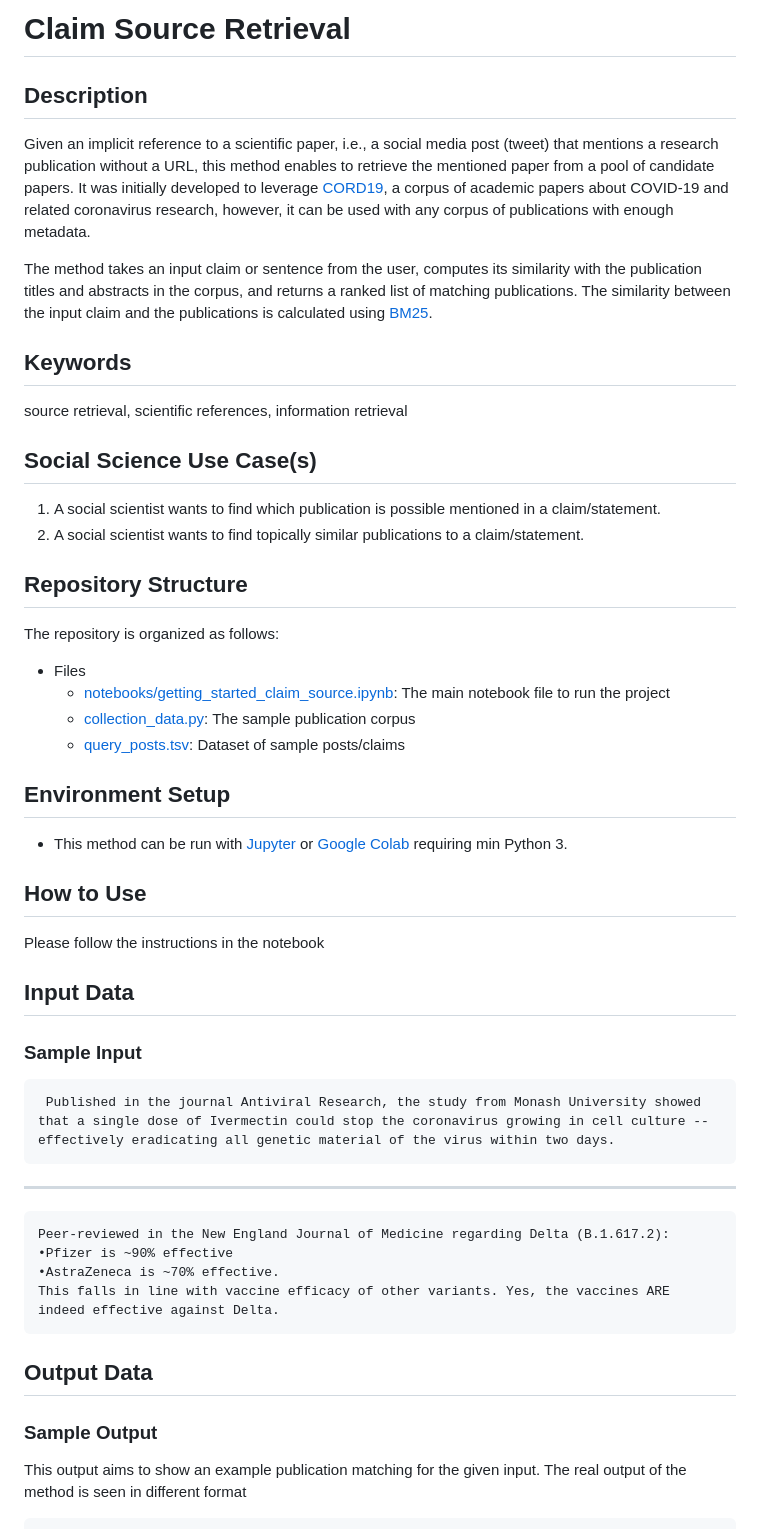
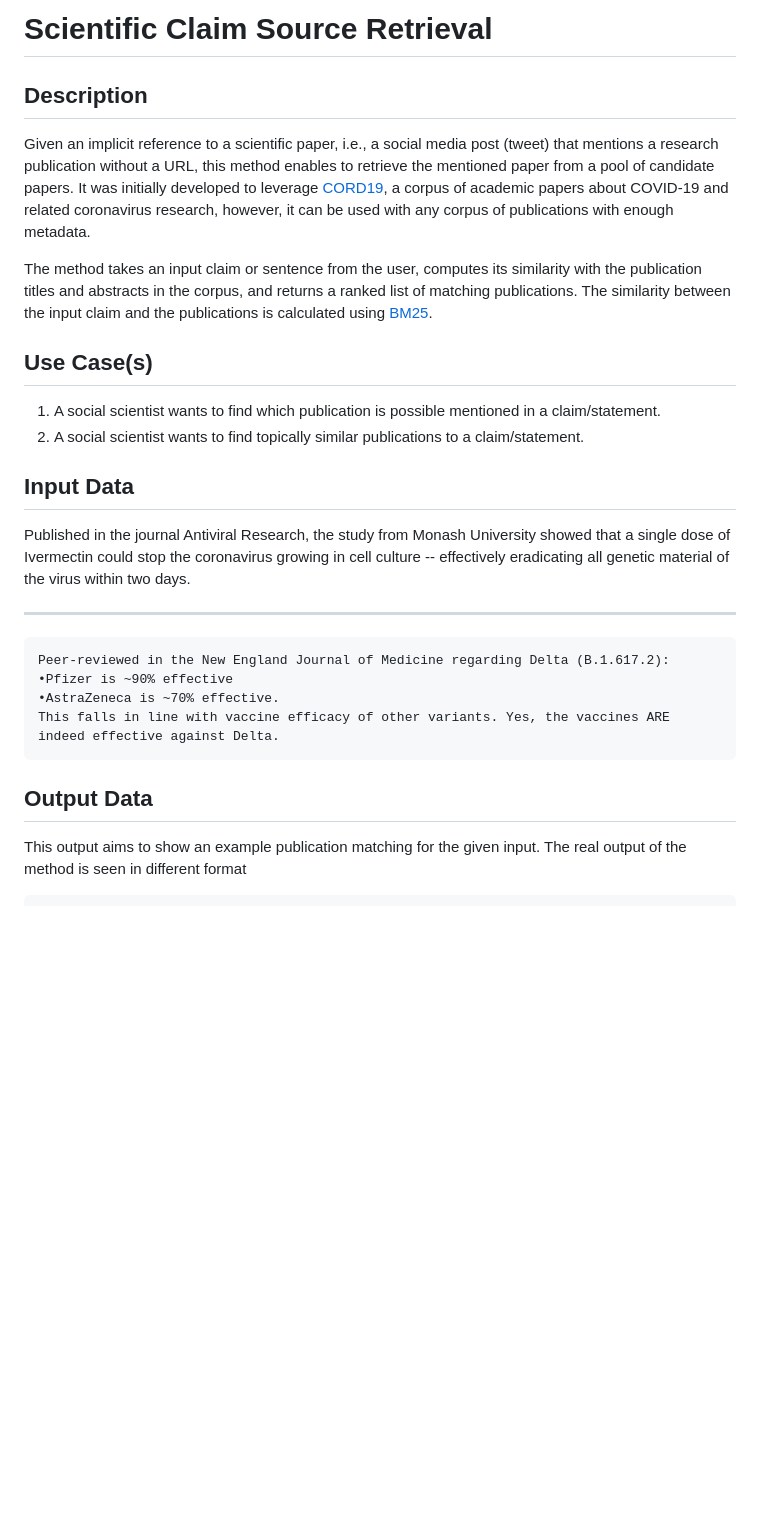
Before and after one commit to shyamgupta196/reference_disam, a Markdown page: README.md, the part around one of its changes. Drawn GitHub-style; blank space fills up the shorter version.

Commit message:
Update README.md updated for compliance with the Methods Hub template.

```diff
--- a/README.md
+++ b/README.md
@@ -1,5 +1,5 @@
 
-# Claim Source Retrieval
+# Scientific Claim Source Retrieval
 
 
 ## Description
@@ -8,50 +8,13 @@ Given an implicit reference to a scientific paper, i.e., a social media post (tw
 
 The method takes an input claim or sentence from the user, computes its similarity with the publication titles and abstracts in the corpus, and returns a ranked list of matching publications. The similarity between the input claim and the publications is calculated using  [BM25](https://en.wikipedia.org/wiki/Okapi_BM25).
 
-
-## Keywords
-
-source retrieval, scientific references, information retrieval
-
-## Social Science Use Case(s)
+## Use Case(s)
 1. A social scientist wants to find which publication is possible mentioned in a claim/statement.
 2. A social scientist wants to find topically similar publications to a claim/statement.
 
+## Input Data
+Published in the journal Antiviral Research, the study from Monash University showed that a single dose of Ivermectin could stop the coronavirus growing in cell culture -- effectively eradicating all genetic material of the virus within two days.
 
-
-## Repository Structure
-
-[](https://github.com/YSKartal/reference_disam#structure)
-
-The repository is organized as follows:
-
--   Files
-	-  [notebooks/getting_started_claim_source.ipynb](https://github.com/YSKartal/reference_disam/blob/main/notebooks/getting_started_claim_source.ipynb): The main notebook file to run the project
-    -   [collection_data.py](https://github.com/YSKartal/reference_disam/blob/main/data/collection_data.pkl): The sample publication corpus
-    -   [query_posts.tsv](https://github.com/YSKartal/reference_disam/blob/main/data/query_posts.tsv): Dataset of sample posts/claims
-
-
-## Environment Setup
-
-[](https://github.com/YSKartal/reference_disam#environment-setup)
-
--   This method can be run with [Jupyter](https://jupyter.org/) or [Google Colab](https://colab.research.google.com/) requiring min Python 3.
-
-
-
-## How to Use
-
-[](https://github.com/YSKartal/reference_disam#how-to-use)
-
-Please follow the instructions in the notebook
-
-
-## Input Data
-
-
-### Sample Input
-
-     Published in the journal Antiviral Research, the study from Monash University showed that a single dose of Ivermectin could stop the coronavirus growing in cell culture -- effectively eradicating all genetic material of the virus within two days.
 ---
     Peer-reviewed in the New England Journal of Medicine regarding Delta (B.1.617.2):
     •Pfizer is ~90% effective
@@ -59,10 +22,6 @@ Please follow the instructions in the notebook
     This falls in line with vaccine efficacy of other variants. Yes, the vaccines ARE indeed effective against Delta.
 
 ## Output Data
-
-
-### Sample Output
-
 This output aims to show an example publication matching for the given input. The real output of the method is seen in different format
 
     Published in the journal Antiviral Research, the study from Monash University showed that a single dose of Ivermectin could stop the coronavirus growing in cell culture -- effectively eradicating all genetic material of the virus within two days.: 5g02ykhi -
```
Also changed, not shown: other parts of README.md (+17 -2 lines).
